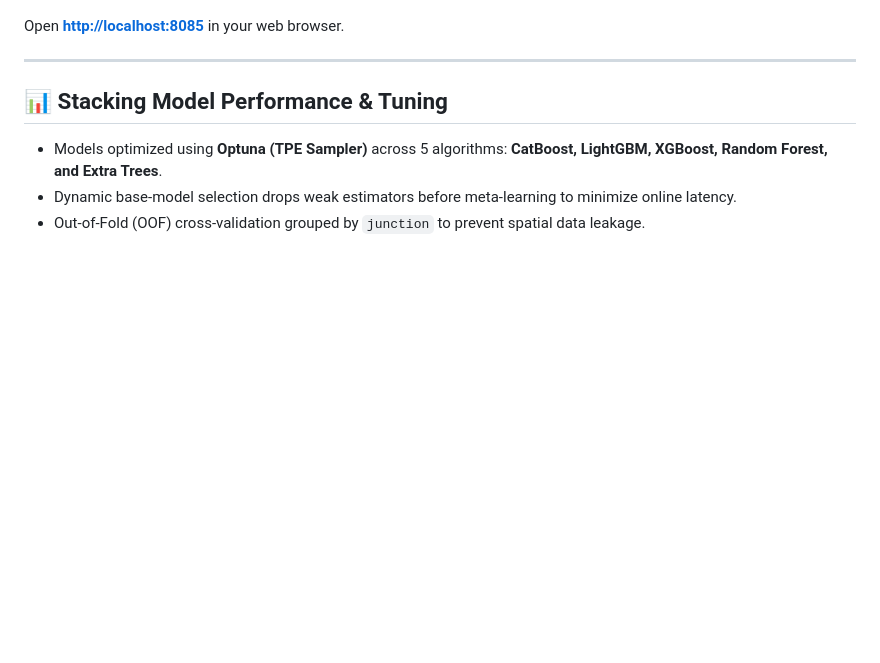
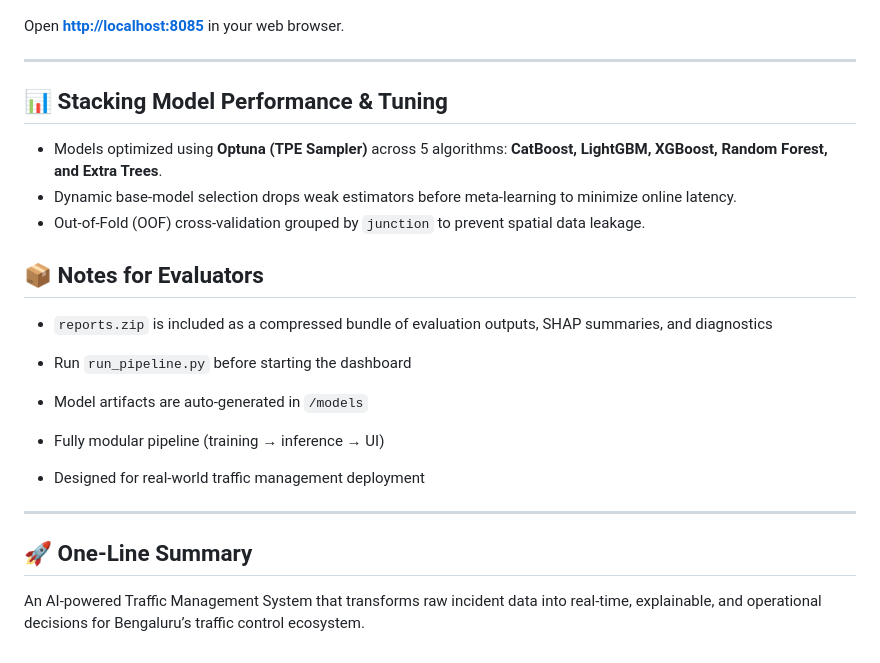
Before and after one commit to SarthakShah-14/gridlockhackathon, a Markdown page: README.md, the part around the change. Drawn GitHub-style; blank space fills up the shorter version.

Commit message:
Update README with evaluator notes and summary
Added notes for evaluators and a summary of the system.

```diff
--- a/README.md
+++ b/README.md
@@ -88,3 +88,18 @@ Open **[http://localhost:8085](http://localhost:8085)** in your web browser.
 - Models optimized using **Optuna (TPE Sampler)** across 5 algorithms: **CatBoost, LightGBM, XGBoost, Random Forest, and Extra Trees**.
 - Dynamic base-model selection drops weak estimators before meta-learning to minimize online latency.
 - Out-of-Fold (OOF) cross-validation grouped by `junction` to prevent spatial data leakage.
+
+## 📦 Notes for Evaluators
+
+- `reports.zip` is included as a compressed bundle of evaluation outputs, SHAP summaries, and diagnostics
+
+- Run `run_pipeline.py` before starting the dashboard
+- Model artifacts are auto-generated in `/models`
+- Fully modular pipeline (training → inference → UI)
+- Designed for real-world traffic management deployment
+
+---
+
+## 🚀 One-Line Summary
+
+An AI-powered Traffic Management System that transforms raw incident data into real-time, explainable, and operational decisions for Bengaluru’s traffic control ecosystem.
```
